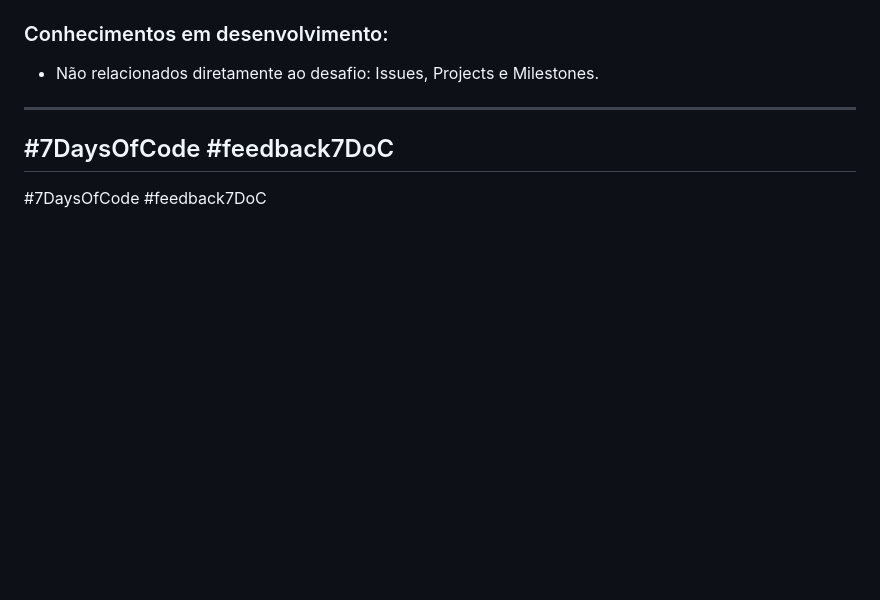
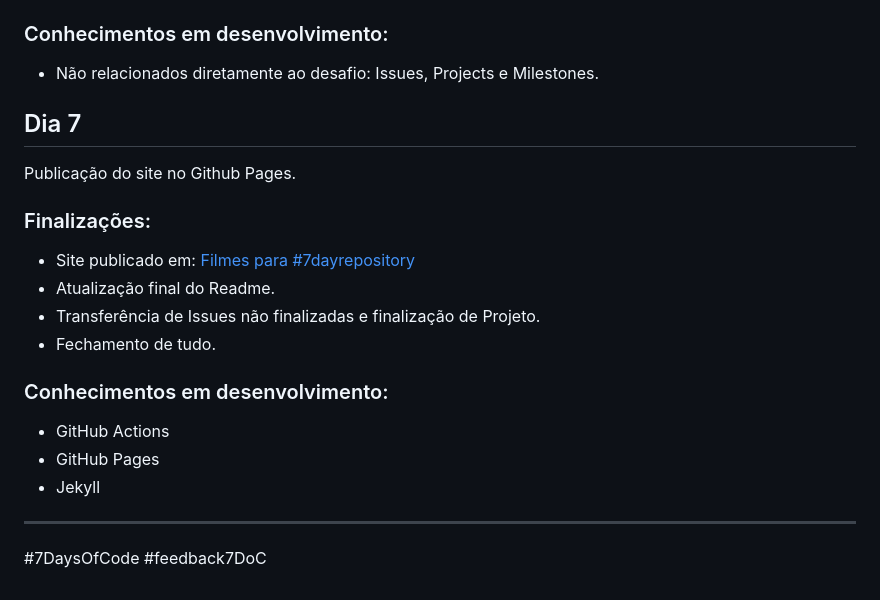
Before and after one commit to camila-santino/7daysofcode-GitHub, a Markdown page: README.md, the part around the change. Rendered like a GitHub page; blank space fills up the shorter version.

Commit message:
Update README with Day 7 completion details
Added final updates for Day 7, including site publication details and knowledge gained.

```diff
--- a/README.md
+++ b/README.md
@@ -97,9 +97,20 @@ simular um conflito entre o Vs Code e o GitHub.
 ### Conhecimentos em desenvolvimento:
 - Não relacionados diretamente ao desafio: Issues, Projects e Milestones.
 
+## Dia 7
+Publicação do site no Github Pages.
+
+### Finalizações:
+- Site publicado em: [Filmes para #7dayrepository](https://camila-santino.github.io/7daysofcode-GitHub/)
+- Atualização final do Readme.
+- Transferência de Issues não finalizadas e finalização de Projeto.
+- Fechamento de tudo.
+
+### Conhecimentos em desenvolvimento:
+- GitHub Actions
+- GitHub Pages
+- Jekyll
+
 ---
  #7DaysOfCode
  #feedback7DoC
----
- #7DaysOfCode
- #feedback7DoC
```
